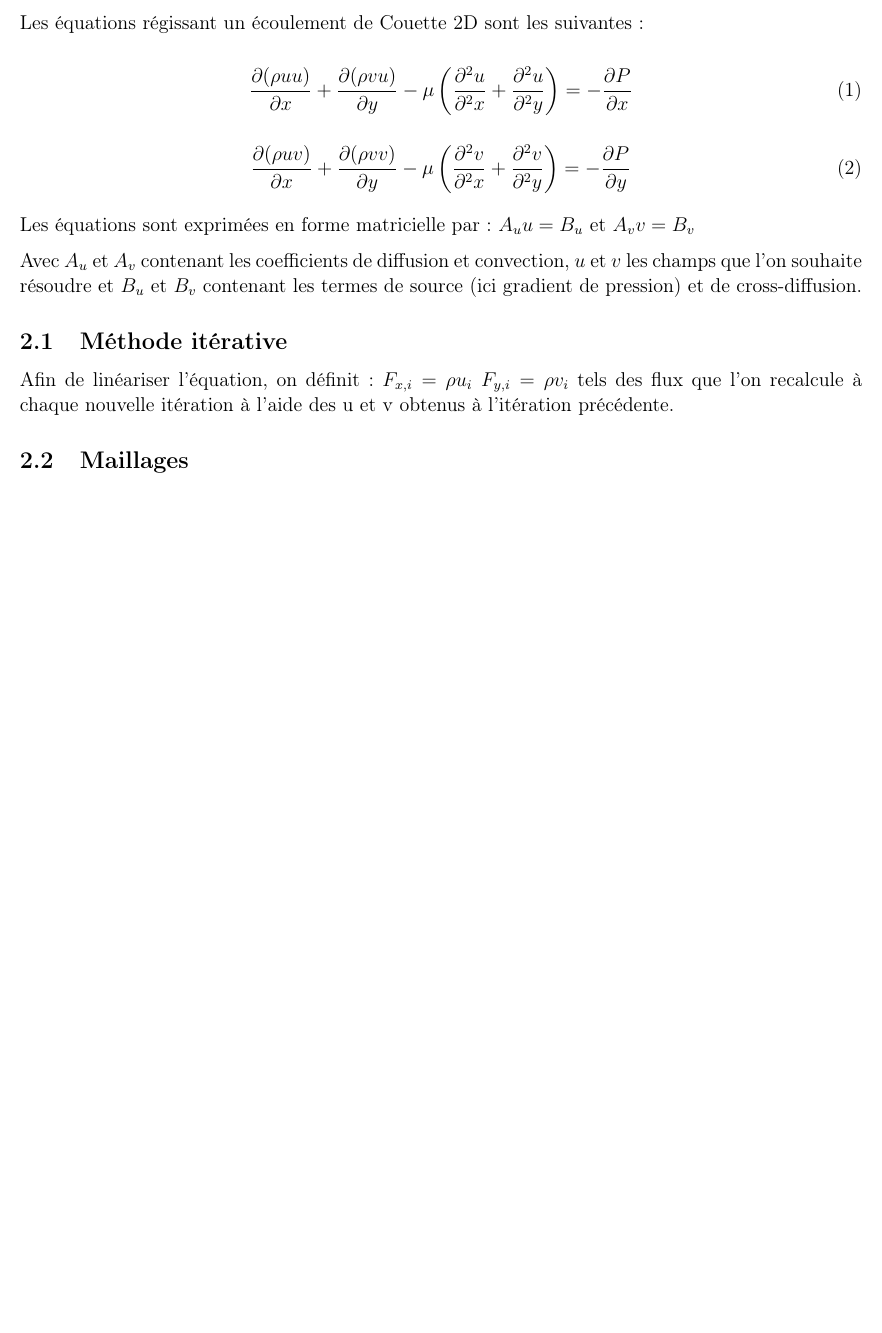
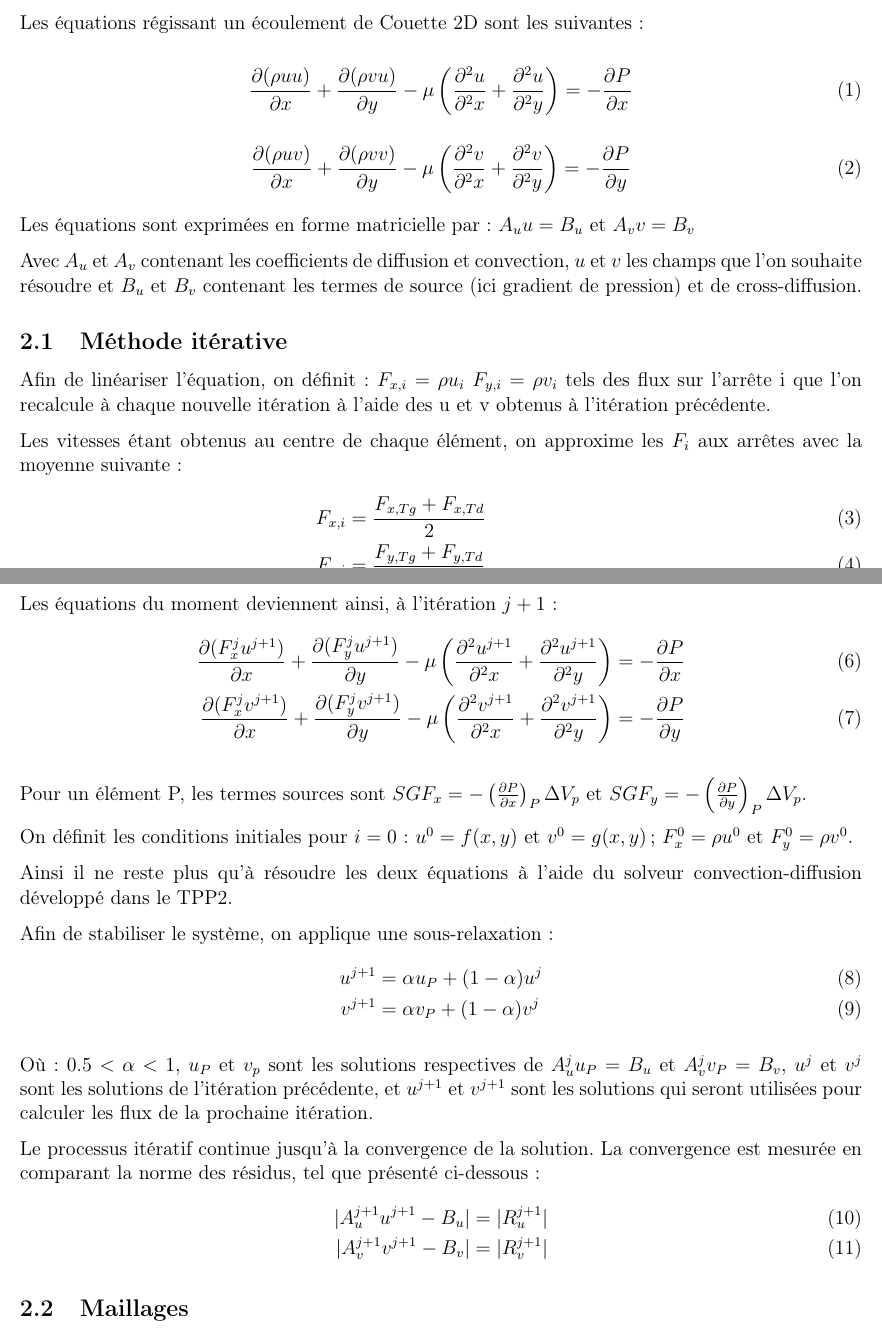
Before and after one commit to aureliegrebe/mec6616_lap4, a LaTeX document (rapport/lap4.tex): part of the page before the commit and two parts of pages 1 and 2 of 2 after it, the two joined at a grey line, cut so that both start at the same text, the shorter picture padded with empty space. Compiled offline with pdfLaTeX.

Commit message:
finished theory part of the report

```diff
--- a/rapport/lap4.tex
+++ b/rapport/lap4.tex
@@ -61,7 +61,42 @@ Avec $A_u$ et $A_v$ contenant les coefficients de diffusion et convection, $u$ e
 \subsection{Méthode itérative}
 
 Afin de linéariser l'équation, on définit:
-$F_{x,i} = \rho u_i$ $F_{y,i} = \rho v_i$ tels des flux que l'on recalcule à chaque nouvelle itération à l'aide des u et v obtenus à l'itération précédente.
+$F_{x,i} = \rho u_i$ $F_{y,i} = \rho v_i$ tels des flux sur l'arrête i que l'on recalcule à chaque nouvelle itération à l'aide des u et v obtenus à l'itération précédente.
+
+Les vitesses étant obtenus au centre de chaque élément, on approxime les $F_i$ aux arrêtes avec la moyenne suivante:
+\begin{align}
+F_{x,i} &= \frac{F_{x,Tg} + F_{x,Td}}{2} \\
+F_{y,i} &= \frac{F_{y,Tg} + F_{y,Td}}{2} \\
+F_i &= (F_{x,i} \hat{n_{x,i}} + F_{y,i} \hat{n_{y,i}}) \Delta A_i
+\end{align}
+
+Les équations du moment deviennent ainsi, à l'itération $j+1$:
+\begin{align}
+\frac{\partial {(F_x^j u^{j+1})}}{\partial x} + \frac{\partial {(F_y^j u^{j+1})}}{\partial y} - \mu \left(\frac{\partial^2 u^{j+1}}{\partial^2 x} + \frac{\partial^2 u^{j+1}}{\partial^2 y} \right) &= - \frac{\partial P}{\partial x} \\
+\frac{\partial {(F_x^j v^{j+1})}}{\partial x} + \frac{\partial {(F_y^j v^{j+1})}}{\partial y} - \mu \left(\frac{\partial^2 v^{j+1}}{\partial^2 x} + \frac{\partial^2 v^{j+1}}{\partial^2 y} \right) &= - \frac{\partial P}{\partial y}
+\end{align}
+
+Pour un élément P, les termes sources sont $SGF_x = - \left(\frac{\partial P}{\partial x}\right)_P \Delta V_p$ et $SGF_y = - \left(\frac{\partial P}{\partial y}\right)_P \Delta V_p$.
+
+On définit les conditions initiales pour $i=0$: $u^0=f(x,y)$ et $v^0=g(x,y)$; $F_x^0 = \rho u^0$ et $F_y^0 = \rho v^0$.
+
+Ainsi il ne reste plus qu'à résoudre les deux équations à l'aide du solveur convection-diffusion développé dans le TPP2.
+
+Afin de stabiliser le système, on applique une sous-relaxation:
+\begin{align}
+u^{j+1} &= \alpha u_P + (1-\alpha)u^j \\
+v^{j+1} &= \alpha v_P + (1-\alpha)v^j
+\end{align}
+
+Où:
+$0.5<\alpha<1$, $u_P$ et $v_p$ sont les solutions respectives de $A_u^j u_P = B_u$ et $A_v^j v_P = B_v$, $u^j$ et $v^j$ sont les solutions de l'itération précédente, et $u^{j+1}$ et $v^{j+1}$ sont les solutions qui seront utilisées pour calculer les flux de la prochaine itération.
+
+Le processus itératif continue jusqu'à la convergence de la solution. La convergence est mesurée en comparant la norme des résidus, tel que présenté ci-dessous:
+\begin{align}
+|A_u^{j+1} u^{j+1} - B_u| = |R_u^{j+1}| \\
+|A_v^{j+1} v^{j+1} - B_v| = |R_v^{j+1}|
+\end{align}
+
 
 \subsection{Maillages}
 
```
